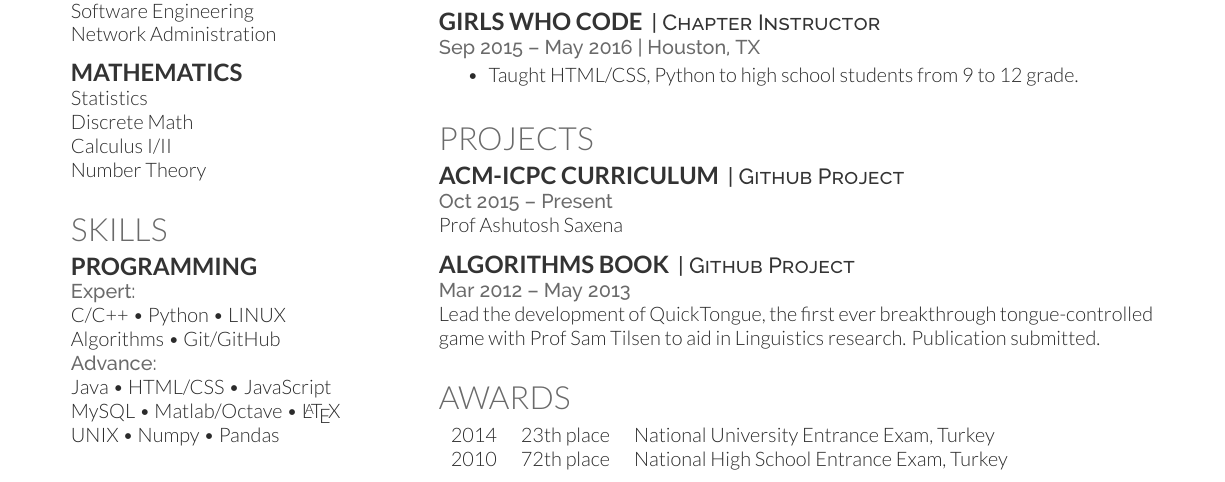
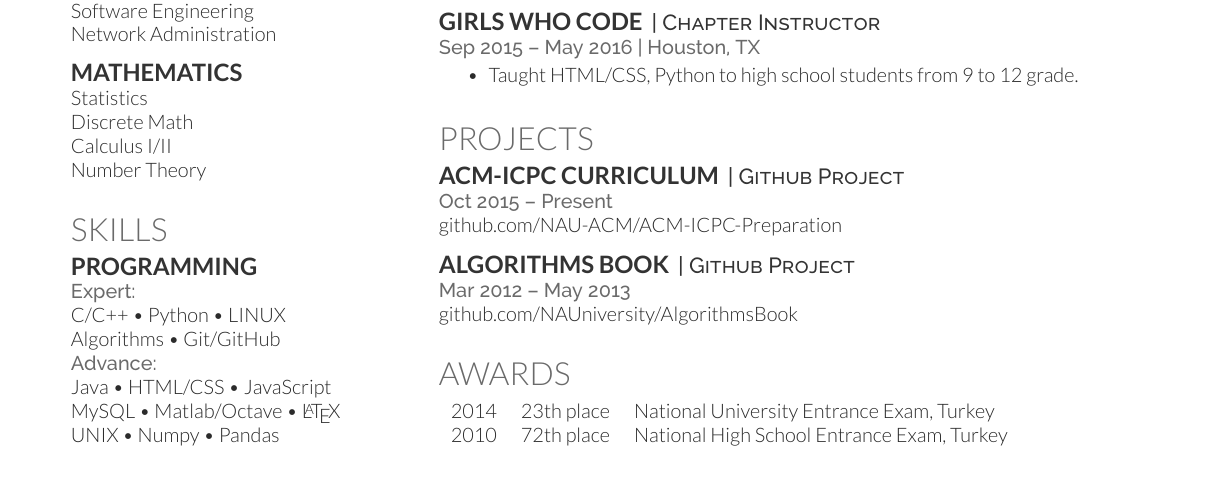
Before and after one commit to nadide/Resume, a LaTeX CV (main.tex): part of the page, cut so that both start at the same text. Compiled offline with XeLaTeX.

Commit message:
Corrected First Draft

```diff
--- a/main.tex
+++ b/main.tex
@@ -202,13 +202,13 @@ MySQL \textbullet{} Matlab/Octave \textbullet{} \LaTeX \\ UNIX \textbullet{} Num
 \runsubsection{ACM-ICPC Curriculum}
 \descript{| Github Project}
 \location{Oct 2015 – Present}
-\textbf{\href{https://github.com/NAUniversity/AlgorithmsBook}{Prof Ashutosh Saxena}}
+\textbf{\href{https://github.com/NAU-ACM/ACM-ICPC-Preparation}{github.com/NAU-ACM/ACM-ICPC-Preparation}}
 \sectionsep
 
 \runsubsection{Algorithms Book}
 \descript{| Github Project}
 \location{Mar 2012 – May 2013}
-Lead the development of \textbf{QuickTongue}, the first ever breakthrough tongue-controlled game with \textbf{\href{http://conf.ling.cornell.edu/~tilsen/}{Prof Sam Tilsen}} to aid in Linguistics research. Publication submitted.
+\textbf{\href{https://github.com/NAUniversity/AlgorithmsBook}{github.com/NAUniversity/AlgorithmsBook}}
 \sectionsep
 \fi
 
@@ -225,18 +225,14 @@ Lead the development of \textbf{QuickTongue}, the first ever breakthrough tongue
 \sectionsep
 \fi
 
-
 \iffalse
 %%%%%%%%%%%%%%%%%%%%%%%%%%%%%%%%%%%%%%
 %     SOCIETIES
 %%%%%%%%%%%%%%%%%%%%%%%%%%%%%%%%%%%%%%
 
 \section{Societies}
-
 \begin{tabular}{rll}
 2014   & National   & The Global Leadership and Education Forum (tGELF)\\
-2012   &  National  & Golden Key International Honor Society\\
-2012   &  National   & National Society of Collegiate Scholars\\
 \end{tabular}
 \sectionsep
 \fi
```
Also changed, not shown: main.pdf, 1 other file.
